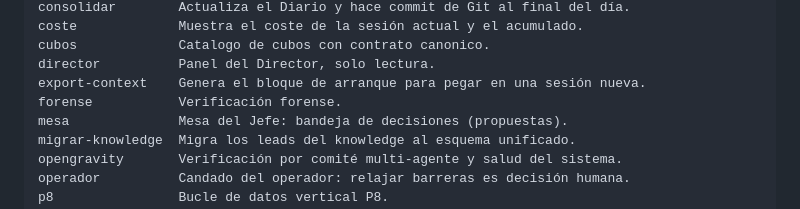
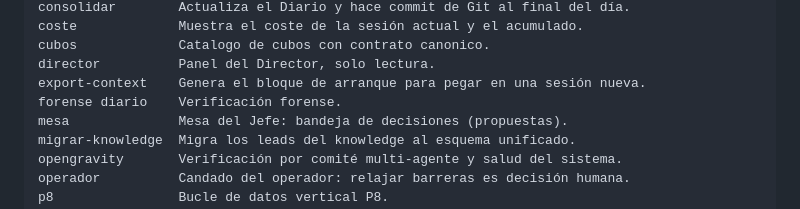
Before and after one commit to AngelReml/Kaizen, a Markdown page: README.md, the part around the change. Rendered like a GitHub page.

Commit message:
docs: document forensic subcommand accurately

```diff
--- a/README.md
+++ b/README.md
@@ -63,7 +63,7 @@ coste             Muestra el coste de la sesión actual y el acumulado.
 cubos             Catalogo de cubos con contrato canonico.
 director          Panel del Director, solo lectura.
 export-context    Genera el bloque de arranque para pegar en una sesión nueva.
-forense           Verificación forense.
+forense diario    Verificación forense.
 mesa              Mesa del Jefe: bandeja de decisiones (propuestas).
 migrar-knowledge  Migra los leads del knowledge al esquema unificado.
 opengravity       Verificación por comité multi-agente y salud del sistema.
```
